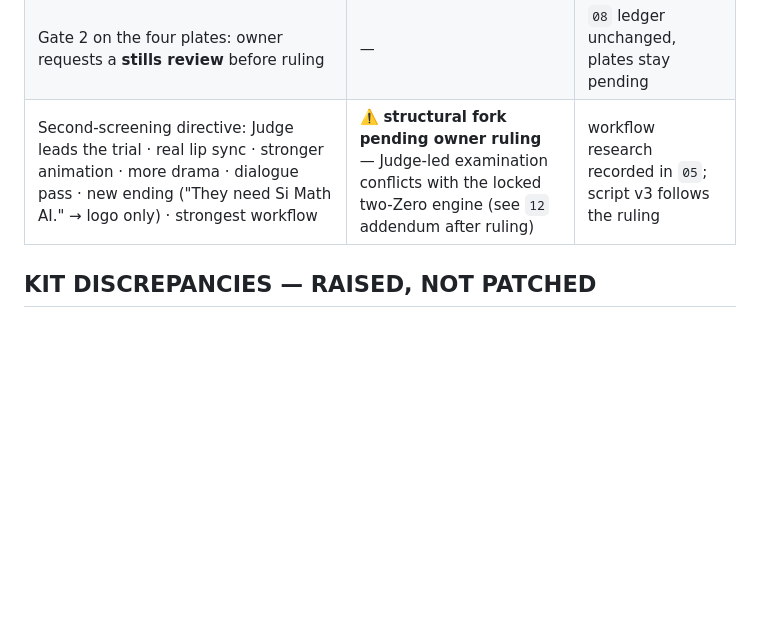
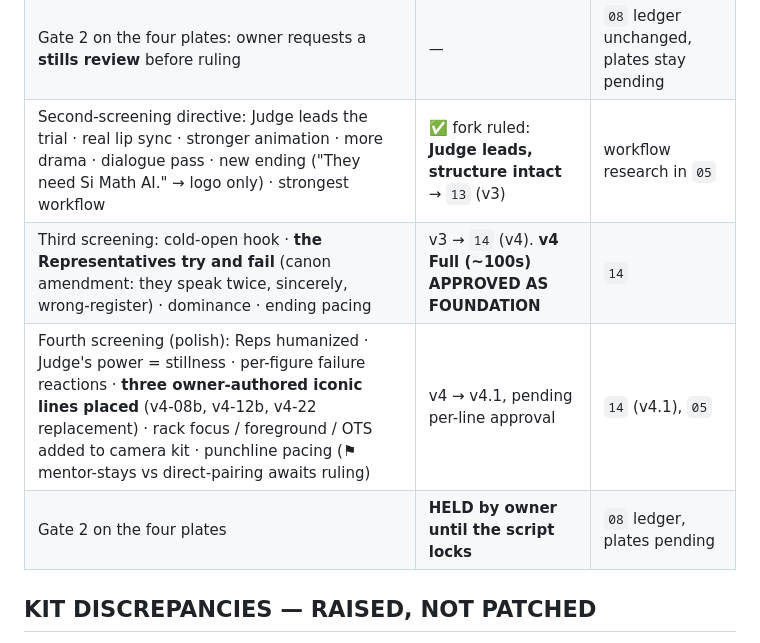
Before and after one commit to abdelrhmansherif847-dot/Si-Math-Ai, a Markdown page: docs/film/00_MASTER_INDEX_AND_ASSET_LOCK.md, the part around the change. Drawn GitHub-style; blank space fills up the shorter version.

```diff
--- a/docs/film/00_MASTER_INDEX_AND_ASSET_LOCK.md
+++ b/docs/film/00_MASTER_INDEX_AND_ASSET_LOCK.md
@@ -232,7 +232,10 @@ through an explicit owner decision recorded here. All 2026-07-31:
 | **Script v2 ADOPTED IN FULL** — L2/L3/L4/L6/L7/L8/L9 rewritten, L13 micro; speech 47.41→46.04s | v1 lines everywhere (`03` Part 1 was the lock) | `12` (record), cascade in all docs |
 | Coverage: **OTS past the Representatives** (assigned 6A) + **gavel→emblem match cut** approved; standing directive — hunt more storytelling transitions, present before changing locked coverage | `03` coverage (additive) | `05` camera-as-actor |
 | Gate 2 on the four plates: owner requests a **stills review** before ruling | — | `08` ledger unchanged, plates stay pending |
-| Second-screening directive: Judge leads the trial · real lip sync · stronger animation · more drama · dialogue pass · new ending ("They need Si Math AI." → logo only) · strongest workflow | ⚠️ **structural fork pending owner ruling** — Judge-led examination conflicts with the locked two-Zero engine (see `12` addendum after ruling) | workflow research recorded in `05`; script v3 follows the ruling |
+| Second-screening directive: Judge leads the trial · real lip sync · stronger animation · more drama · dialogue pass · new ending ("They need Si Math AI." → logo only) · strongest workflow | ✅ fork ruled: **Judge leads, structure intact** → `13` (v3) | workflow research in `05` |
+| Third screening: cold-open hook · **the Representatives try and fail** (canon amendment: they speak twice, sincerely, wrong-register) · dominance · ending pacing | v3 → `14` (v4). **v4 Full (~100s) APPROVED AS FOUNDATION** | `14` |
+| Fourth screening (polish): Reps humanized · Judge's power = stillness · per-figure failure reactions · **three owner-authored iconic lines placed** (v4-08b, v4-12b, v4-22 replacement) · rack focus / foreground / OTS added to camera kit · punchline pacing (⚑ mentor-stays vs direct-pairing awaits ruling) | v4 → v4.1, pending per-line approval | `14` (v4.1), `05` |
+| Gate 2 on the four plates | **HELD by owner until the script locks** | `08` ledger, plates pending |
 
 ## KIT DISCREPANCIES — RAISED, NOT PATCHED
 
```
Also changed, not shown: docs/film/14_Script_v4_The_Failed_Answer.md (+66 -10 lines).
